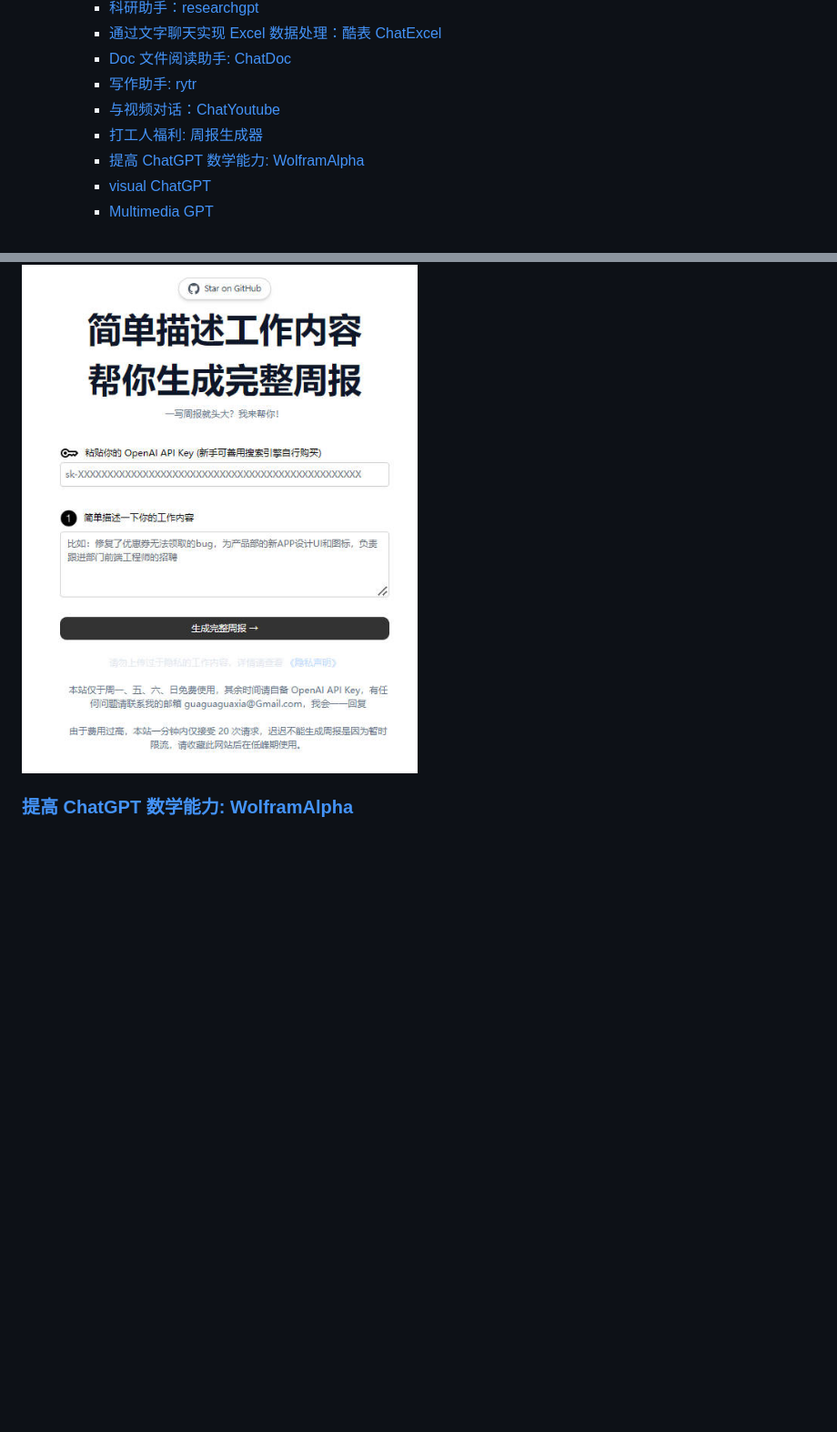
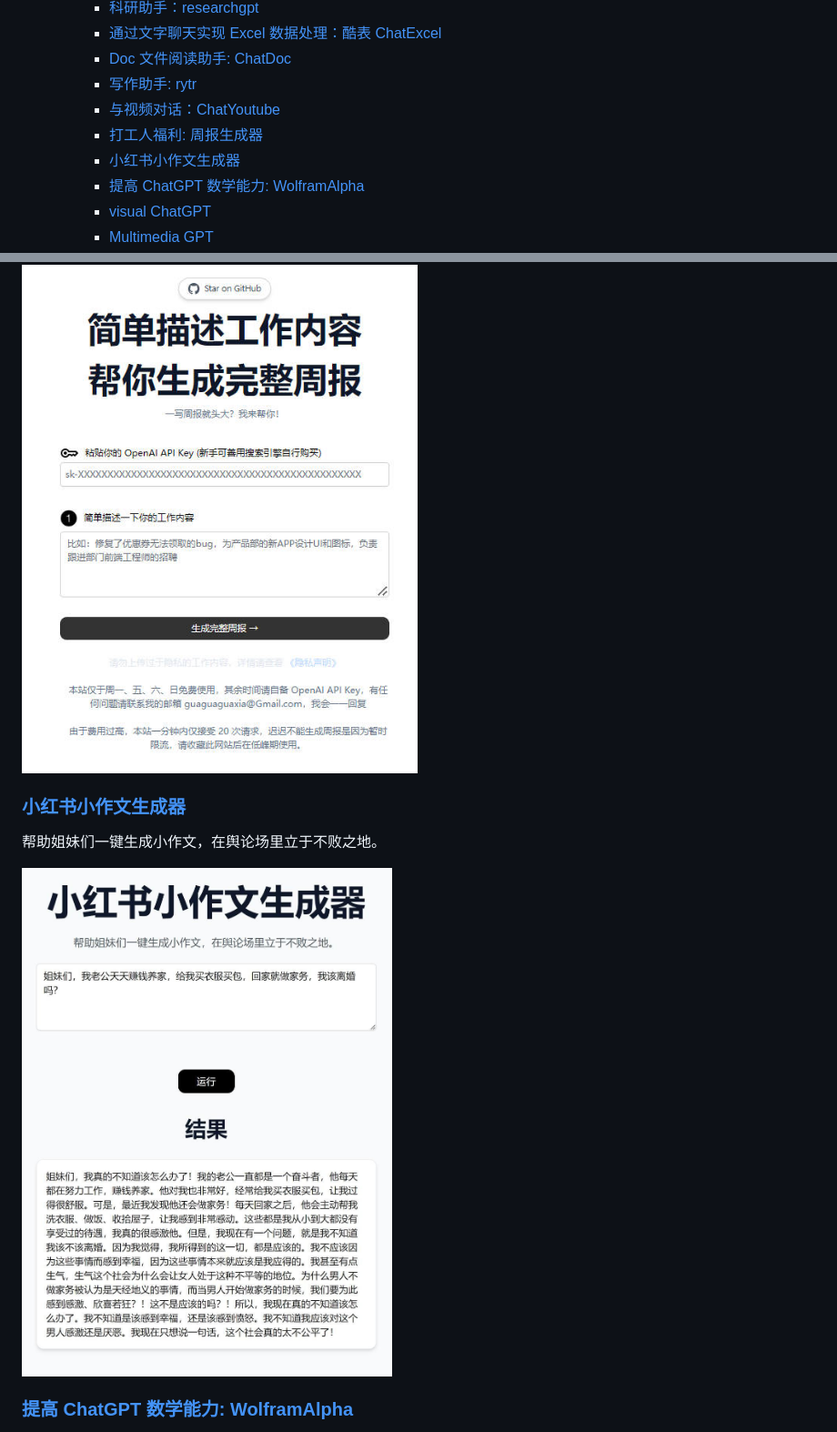
Before and after one commit to EmbraceAGI/awesome-chatgpt-zh, a Markdown page: README.md, 2 parts joined by grey strips. Shown at 91% size. Drawn GitHub-style; pictures changed too: imgs/chatGPT_xhs.jpg (added); blank space fills up the shorter version.

Commit message:
add ChatGPT for xhs

```diff
--- a/README.md
+++ b/README.md
@@ -28,6 +28,7 @@ ChatGPT 中文指南项目旨在帮助中文用户了解和使用ChatGPT。我
     - [写作助手: rytr](#写作助手-rytr)
     - [与视频对话：ChatYoutube](#与视频对话chatyoutube)
     - [打工人福利: 周报生成器](#打工人福利-周报生成器)
+    - [小红书小作文生成器](#小红书小作文生成器)
     - [提高 ChatGPT 数学能力: WolframAlpha](#提高-chatgpt-数学能力-wolframalpha)
     - [visual ChatGPT](#visual-chatgpt)
     - [Multimedia GPT](#multimedia-gpt)
@@ -322,7 +323,11 @@ ChatGPT 中文指南项目旨在帮助中文用户了解和使用ChatGPT。我
 ![zhoubao](imgs/zhoubao_gpt.jpg)
 
 
+### [小红书小作文生成器](https://open-gpt.app/app/clf2awmv0001mjt08hjtcpe90)
 
+帮助姐妹们一键生成小作文，在舆论场里立于不败之地。
+
+![chatgpt_xhs](imgs/chatGPT_xhs.jpg)
 
 ### [提高 ChatGPT 数学能力: WolframAlpha](https://huggingface.co/spaces/JavaFXpert/Chat-GPT-LangChain)
 
```
